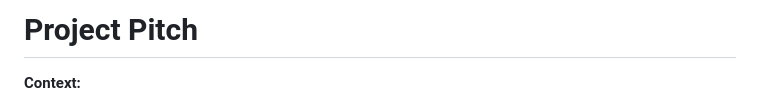
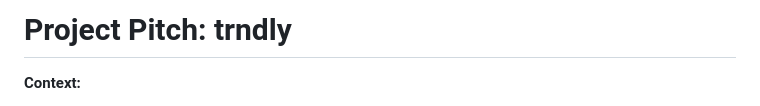
Before and after one commit to jacksoncdawson/MLOps-Project, a Markdown page: notes.md, the part around the change. GitHub-like rendering.

Commit message:
- Update project title in notes.md to include the name "trndly" - Create architecture proposal for review

```diff
--- a/notes.md
+++ b/notes.md
@@ -1,4 +1,4 @@
-# Project Pitch
+# Project Pitch: trndly
 
 **Context:**
 
```
Also changed, not shown: architecture.md (added, +352 -0 lines).
